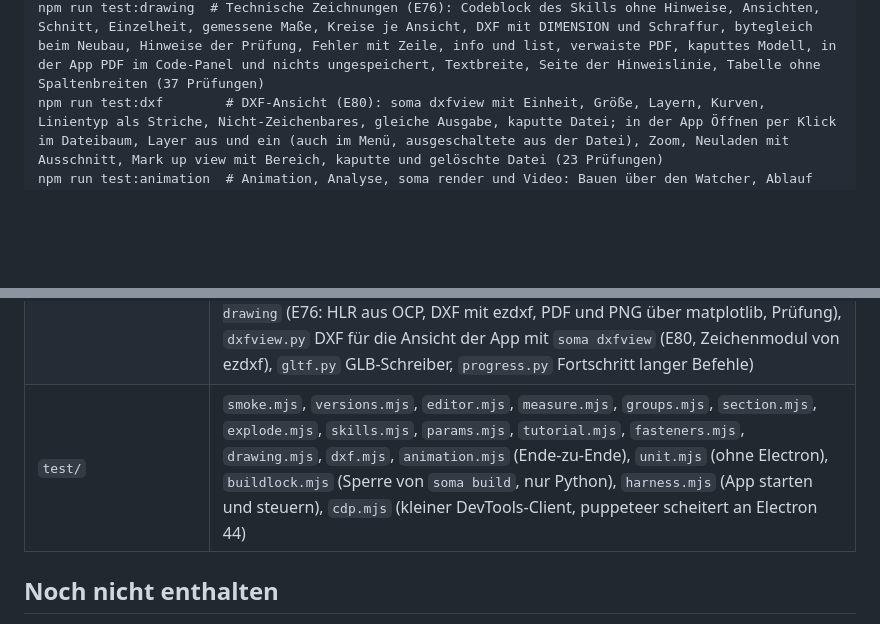
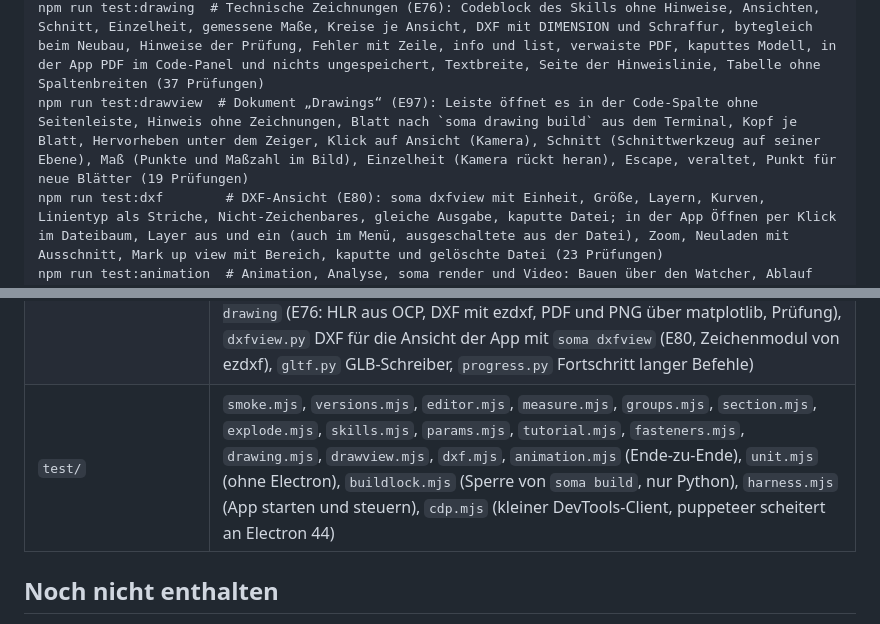
Before and after one commit to Kai-Jungsthoefel/SOMA, a Markdown page: app/README.md, 2 parts joined by grey strips. GitHub-like rendering; blank space fills up the shorter version.

Commit message:
Doku: Changelog, Struktur und Tests zu den Zeichnungen
Co-Authored-By: Claude Opus 5.5 <noreply@anthropic.com>

```diff
--- a/app/README.md
+++ b/app/README.md
@@ -27,6 +27,7 @@ npm run test:explode    # Explosion: Demontage-Analyse (Richtung je Teil, Schrau
 npm run test:skills     # Skills: Panel, Stufen Aus/Bei Bedarf/Immer (Kopie mit oder ohne Hinweis, project.json, zwei Listen in AGENTS.md), Einstellungen (Werte in der Kopie, Prüfung, Standard, vorab bei ausgeschaltetem Skill), Ansehen, Kopien im Dateibaum (Gruppe, nur lesen, Kopf als Quelltext), An Agent geben, Sicherung geänderter Kopien, fehlende Dateien und falsche Listen nur gemeldet, Snapshot und ZIP, Kategorien, Stufen für neue Modelle, Anleitung als Skill mit Bildern in .soma/help/, Hilfe-Fenster mit F1 (60 Prüfungen)
 npm run test:fasteners  # Normteile: Maße aus den Tabellen, Lage (at, direction, on, sunk), Bohrungen und Mutternfallen ohne Überschneidung, Einsätze, Fehlermeldungen, Rolle hardware, rotate/translate/moved, Codeblock des Skills „Normteile“, in der App Baum, Auswahl und export --all (37 Prüfungen)
 npm run test:drawing  # Technische Zeichnungen (E76): Codeblock des Skills ohne Hinweise, Ansichten, Schnitt, Einzelheit, gemessene Maße, Kreise je Ansicht, DXF mit DIMENSION und Schraffur, bytegleich beim Neubau, Hinweise der Prüfung, Fehler mit Zeile, info und list, verwaiste PDF, kaputtes Modell, in der App PDF im Code-Panel und nichts ungespeichert, Textbreite, Seite der Hinweislinie, Tabelle ohne Spaltenbreiten (37 Prüfungen)
+npm run test:drawview  # Dokument „Drawings“ (E97): Leiste öffnet es in der Code-Spalte ohne Seitenleiste, Hinweis ohne Zeichnungen, Blatt nach `soma drawing build` aus dem Terminal, Kopf je Blatt, Hervorheben unter dem Zeiger, Klick auf Ansicht (Kamera), Schnitt (Schnittwerkzeug auf seiner Ebene), Maß (Punkte und Maßzahl im Bild), Einzelheit (Kamera rückt heran), Escape, veraltet, Punkt für neue Blätter (19 Prüfungen)
 npm run test:dxf        # DXF-Ansicht (E80): soma dxfview mit Einheit, Größe, Layern, Kurven, Linientyp als Striche, Nicht-Zeichenbares, gleiche Ausgabe, kaputte Datei; in der App Öffnen per Klick im Dateibaum, Layer aus und ein (auch im Menü, ausgeschaltete aus der Datei), Zoom, Neuladen mit Ausschnitt, Mark up view mit Bereich, kaputte und gelöschte Datei (23 Prüfungen)
 npm run test:animation  # Animation, Analyse, soma render und Video: Bauen über den Watcher, Ablauf als Text, Kollisionsprüfung, Fehler mit Ort, Abspielen im Viewer (Lage, Hervorhebung, Kamera), Ausschluss mit Explosion und Messen, Verbindung mit Schlüssel, Bild, Übersicht, MP4 mit WebVTT, Video abspielen und Standbild markieren, Überhang, Wandstärke, Abstand mit Anzeige und Neu berechnen, Beispiel des Skills, ohne App Grenzwert mit Netzgenauigkeit, Teil vor Gruppe, Problemstellen, bessere Druckrichtung, kurze Schritte als eine Zeile, Modell nur einmal ausgeführt soma render mit Richtung, Ausblenden, Einpassen und Zoom (65 Prüfungen)
 npm run test:settings   # Einstellungen (E81): Reiter, Mausbelegungen (SOMA, SolidWorks, Fusion, Onshape) mit Ziehen und Klick, Zoomrichtung, orthografisch (Bildgröße, Auswählen, verdeckte Kanten beim Messen), Nachkommastellen in der offenen Messung, Darstellung beim Öffnen, Speicherplatz und Vorschau-Cache leeren, About mit Versionen, Komponenten und Kopieren, Neustart, kaputte settings.json mit Sicherung (45 Prüfungen)
@@ -81,7 +82,7 @@ SOMA_TEST_EXE="$LOCALAPPDATA/soma-dev/release/win-unpacked/SOMA.exe" node test/s
 | `resources/help/` | Bilder der Anleitung (E83) mit nummerierten Markierungen, erzeugt mit `npm run help:shots` (`test/helpshots.mjs`, Ausschnitte und Nummern in `test/helpshots-spec.mjs`). Der Text ist der Skill `resources/skills/soma-app.md`, die Liste unter jedem Bild nennt dieselben Bezeichnungen wie die Markierungen (`npm run test:unit` prüft das) |
 | `resources/icon.*` | App-Icon (E44) für Fenster und Taskleiste: `icon.svg` als Vorlage, `icon.ico` (16 bis 256 px) und `icon.png`. Neu erzeugen mit `python scripts/make-icon.py` (braucht Edge und Pillow, kleine Größen bekommen einen dickeren Strich) |
 | `../python/soma/` | Hilfsbibliothek und Kommandozeile (`soma build`, `soma export`, `soma glb` für Vorschauen, `soma serve` Messdienst, `soma warm` vorgewärmter Prozess der App, `soma env` und `env.py` Projektumgebung und `requirements.txt` (E67), `measure.py` exakte Werte mit OCC, `fasteners.py` Normteile mit Tabellen aus bd_warehouse in `data/fasteners/`, `anim.py` und `animrun.py` Animationen mit `soma anim`, `analysis.py` Auswertungen mit `soma analyze`, `fem.py` Festigkeit mit `soma analyze fem` (gmsh, Kontakt, Schrauben mit Vorspannung, eigener Solver mit pyamg als Rückfall), `ccx.py` CalculiX als Rechenwerk (E84), `render.py` Auftrag an die App für `soma render`, `drawing.py` und `drawrun.py` technische Zeichnungen mit `soma drawing` (E76: HLR aus OCP, DXF mit ezdxf, PDF und PNG über matplotlib, Prüfung), `dxfview.py` DXF für die Ansicht der App mit `soma dxfview` (E80, Zeichenmodul von ezdxf), `gltf.py` GLB-Schreiber, `progress.py` Fortschritt langer Befehle) |
-| `test/` | `smoke.mjs`, `versions.mjs`, `editor.mjs`, `measure.mjs`, `groups.mjs`, `section.mjs`, `explode.mjs`, `skills.mjs`, `params.mjs`, `tutorial.mjs`, `fasteners.mjs`, `drawing.mjs`, `dxf.mjs`, `animation.mjs` (Ende-zu-Ende), `unit.mjs` (ohne Electron), `buildlock.mjs` (Sperre von `soma build`, nur Python), `harness.mjs` (App starten und steuern), `cdp.mjs` (kleiner DevTools-Client, puppeteer scheitert an Electron 44) |
+| `test/` | `smoke.mjs`, `versions.mjs`, `editor.mjs`, `measure.mjs`, `groups.mjs`, `section.mjs`, `explode.mjs`, `skills.mjs`, `params.mjs`, `tutorial.mjs`, `fasteners.mjs`, `drawing.mjs`, `drawview.mjs`, `dxf.mjs`, `animation.mjs` (Ende-zu-Ende), `unit.mjs` (ohne Electron), `buildlock.mjs` (Sperre von `soma build`, nur Python), `harness.mjs` (App starten und steuern), `cdp.mjs` (kleiner DevTools-Client, puppeteer scheitert an Electron 44) |
 
 ## Noch nicht enthalten
 
```
Also changed, not shown: other parts of app/README.md (+1 -1 lines), CHANGELOG.md (+10 -0 lines), CLAUDE.md (+2 -2 lines).
